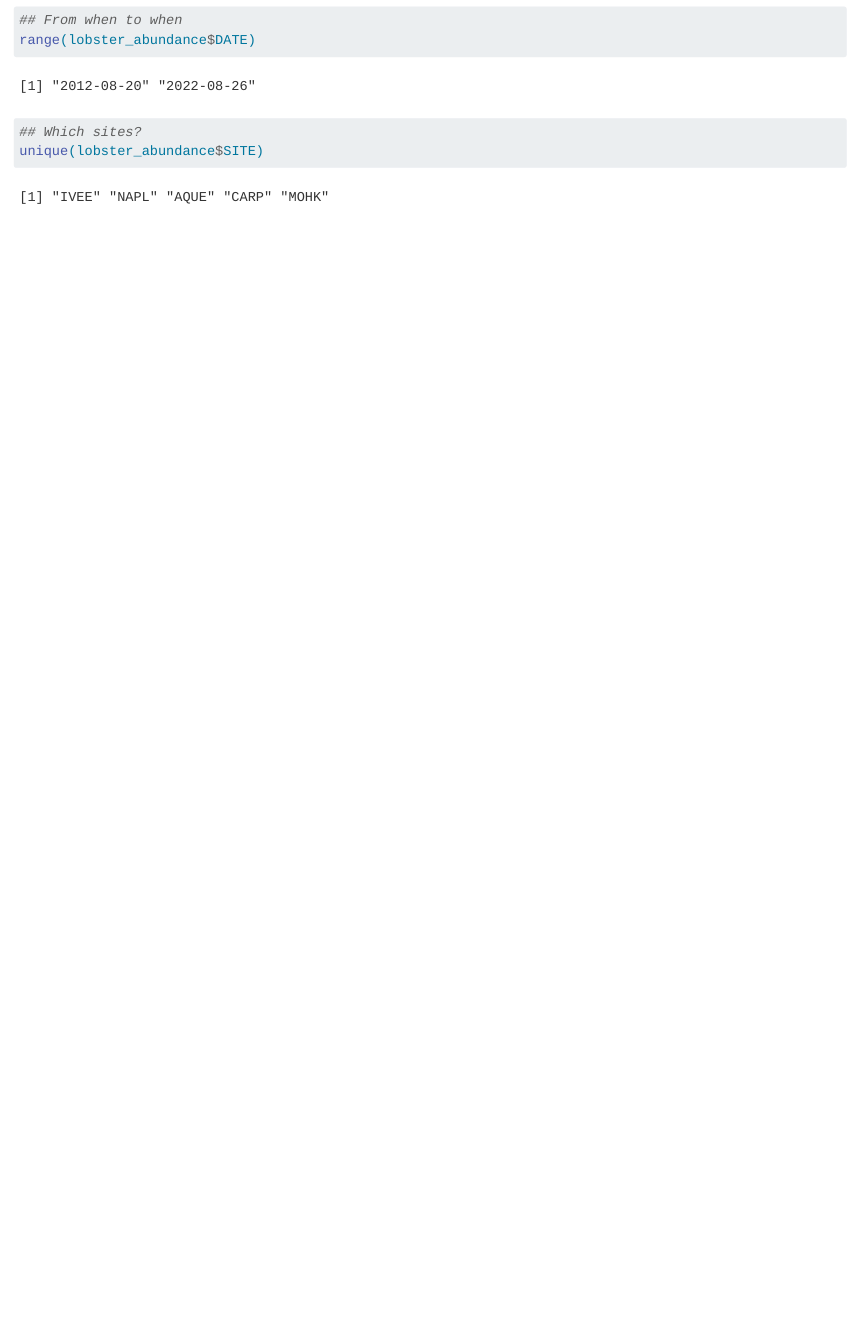
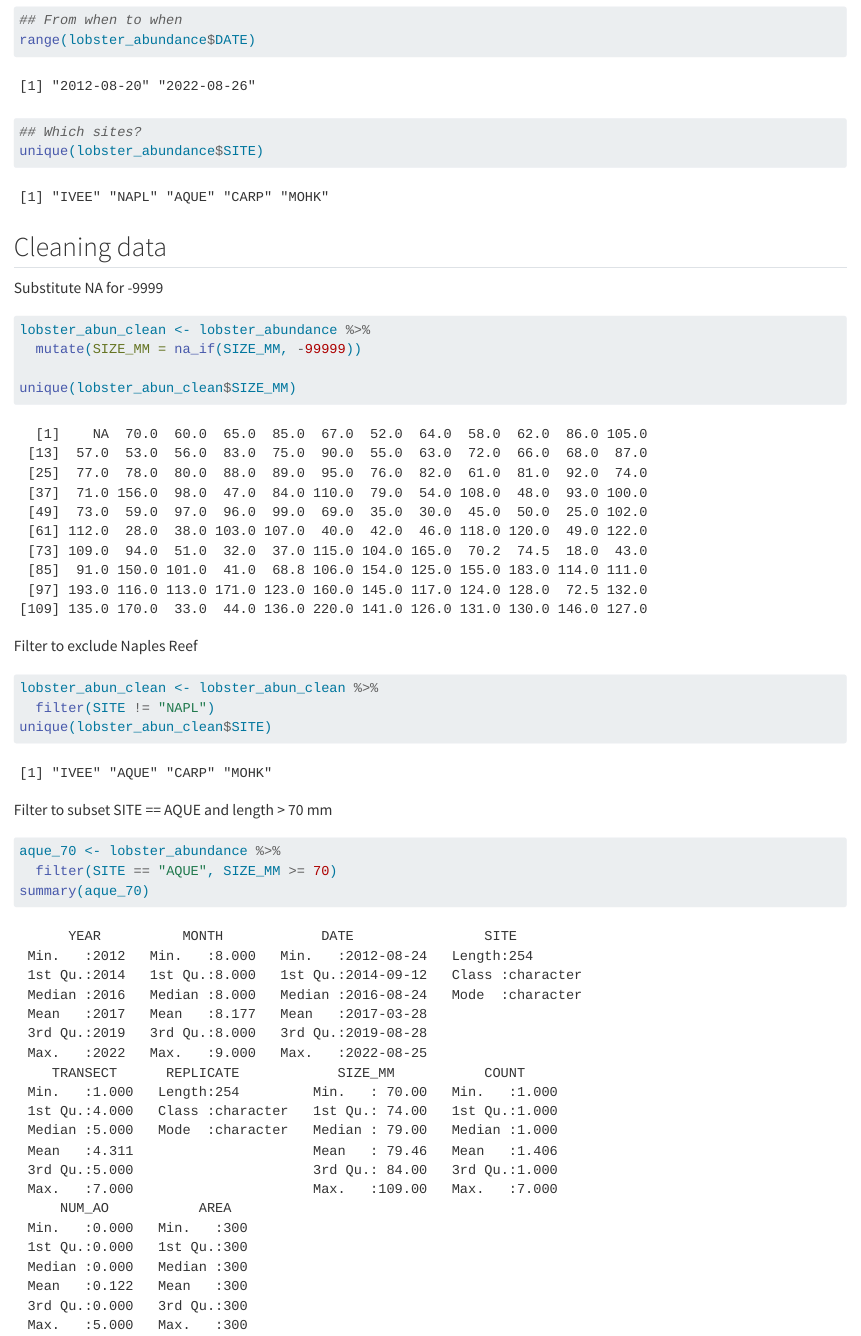
Before and after one commit to regnans/kim-skylar, a Quarto document (analysis/owner-analysis.qmd): the page in a window 1100 px wide, from 1430 px down. Rendered offline with R 4.5, knitr and Pandoc in place of Quarto, with nearby package versions.

Commit message:
owner analysis data cleaning

````diff
--- a/analysis/owner-analysis.qmd
+++ b/analysis/owner-analysis.qmd
@@ -33,3 +33,27 @@ range(lobster_abundance$DATE)
 unique(lobster_abundance$SITE)
 
 ```
+
+## Cleaning data
+Substitute NA for -9999
+```{r}
+lobster_abun_clean <- lobster_abundance %>%
+  mutate(SIZE_MM = na_if(SIZE_MM, -99999))
+
+unique(lobster_abun_clean$SIZE_MM)
+
+```
+
+Filter to exclude Naples Reef
+```{r}
+lobster_abun_clean <- lobster_abun_clean %>%
+  filter(SITE != "NAPL")
+unique(lobster_abun_clean$SITE)
+```
+
+Filter to subset SITE == AQUE and length > 70 mm
+```{r}
+aque_70 <- lobster_abundance %>%
+  filter(SITE == "AQUE", SIZE_MM >= 70)
+summary(aque_70)
+```
````
Also changed, not shown: analysis/owner-analysis.html.
